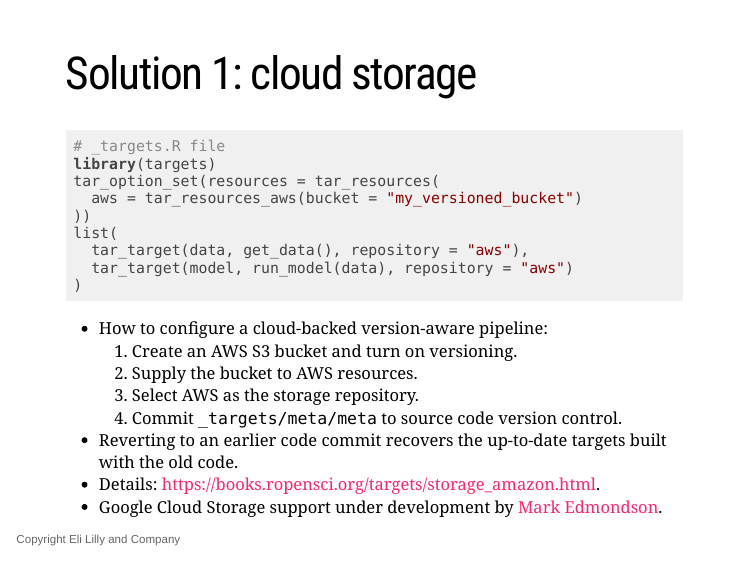
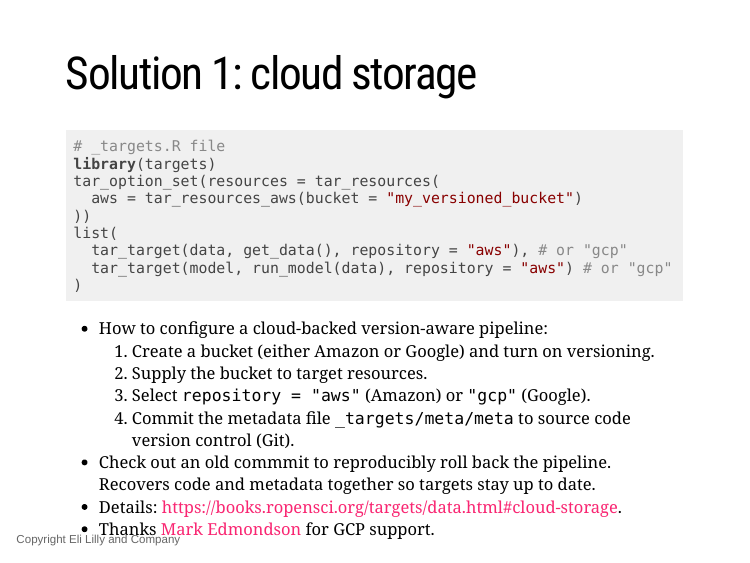
Before and after one commit to wlandau/user-conf-2022, an R Markdown document (index.Rmd): page 9 of 16. The pictures show the slides in the output file index.html that the author committed with the source; the slides are laid out offline by our stand-in for remark.js, each with all of its steps uncovered, in fonts that may differ from those the slides ask for, and without slide numbers, shadows or browser add-ons.

Commit message:
Rerun report

````diff
--- a/index.Rmd
+++ b/index.Rmd
@@ -191,19 +191,19 @@ tar_option_set(resources = tar_resources(
   aws = tar_resources_aws(bucket = "my_versioned_bucket")
 ))
 list(
-  tar_target(data, get_data(), repository = "aws"),
-  tar_target(model, run_model(data), repository = "aws")
+  tar_target(data, get_data(), repository = "aws"), # or "gcp"
+  tar_target(model, run_model(data), repository = "aws") # or "gcp"
 )
 ```
 
 * How to configure a cloud-backed version-aware pipeline:
-    1. Create an AWS S3 bucket and turn on versioning.
-    2. Supply the bucket to AWS resources.
-    3. Select AWS as the storage repository.
-    4. Commit `_targets/meta/meta` to source code version control.
-* Reverting to an earlier code commit recovers the up-to-date targets built with the old code.
-* Details: <https://books.ropensci.org/targets/storage_amazon.html>.
-* Google Cloud Storage support under development by [Mark Edmondson](https://github.com/MarkEdmondson1234).
+    1. Create a bucket (either Amazon or Google) and turn on versioning.
+    2. Supply the bucket to target resources.
+    3. Select `repository = "aws"` (Amazon) or `"gcp"` (Google).
+    4. Commit the metadata file `_targets/meta/meta` to source code version control (Git).
+* Check out an old commmit to reproducibly roll back the pipeline. Recovers code and metadata together so targets stay up to date.
+* Details: <https://books.ropensci.org/targets/data.html#cloud-storage>.
+* Thanks [Mark Edmondson](https://github.com/MarkEdmondson1234) for GCP support.
 
 ---
 
````
Also changed, not shown: index.html, 1 other file.
